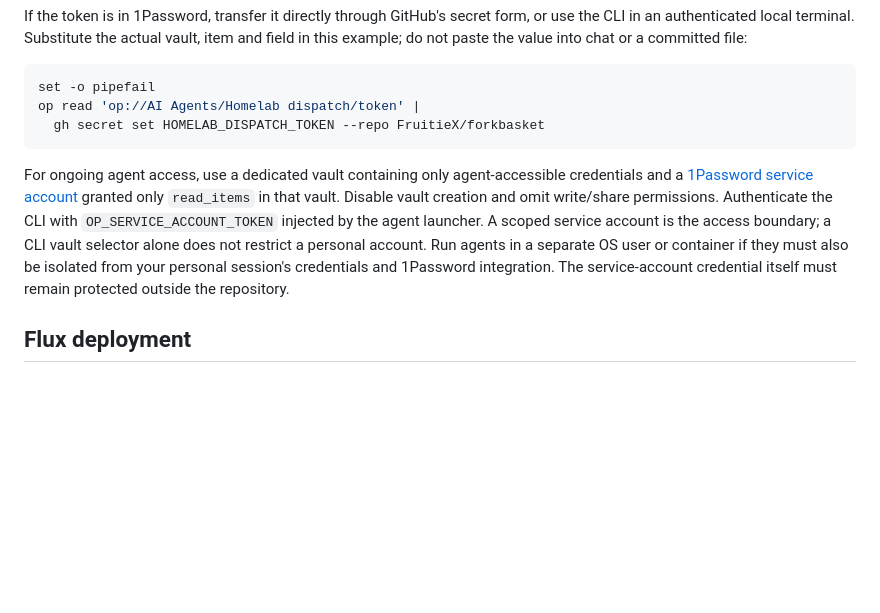
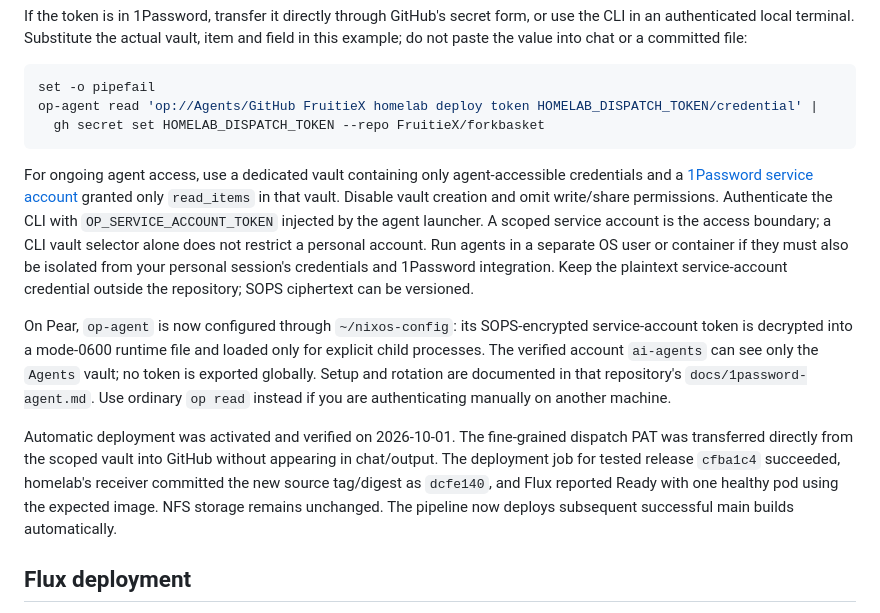
Before and after one commit to FruitieX/littlecupboard, a Markdown page: docs/DEPLOYMENT.md, the part around the change. GitHub-like rendering; blank space fills up the shorter version.

````diff
--- a/docs/DEPLOYMENT.md
+++ b/docs/DEPLOYMENT.md
@@ -22,11 +22,15 @@ If the token is in 1Password, transfer it directly through GitHub's secret form,
 
 ```sh
 set -o pipefail
-op read 'op://AI Agents/Homelab dispatch/token' |
+op-agent read 'op://Agents/GitHub FruitieX homelab deploy token HOMELAB_DISPATCH_TOKEN/credential' |
   gh secret set HOMELAB_DISPATCH_TOKEN --repo FruitieX/forkbasket
 ```
 
-For ongoing agent access, use a dedicated vault containing only agent-accessible credentials and a [1Password service account](https://www.1password.dev/service-accounts/get-started) granted only `read_items` in that vault. Disable vault creation and omit write/share permissions. Authenticate the CLI with `OP_SERVICE_ACCOUNT_TOKEN` injected by the agent launcher. A scoped service account is the access boundary; a CLI vault selector alone does not restrict a personal account. Run agents in a separate OS user or container if they must also be isolated from your personal session's credentials and 1Password integration. The service-account credential itself must remain protected outside the repository.
+For ongoing agent access, use a dedicated vault containing only agent-accessible credentials and a [1Password service account](https://www.1password.dev/service-accounts/get-started) granted only `read_items` in that vault. Disable vault creation and omit write/share permissions. Authenticate the CLI with `OP_SERVICE_ACCOUNT_TOKEN` injected by the agent launcher. A scoped service account is the access boundary; a CLI vault selector alone does not restrict a personal account. Run agents in a separate OS user or container if they must also be isolated from your personal session's credentials and 1Password integration. Keep the plaintext service-account credential outside the repository; SOPS ciphertext can be versioned.
+
+On Pear, `op-agent` is now configured through `~/nixos-config`: its SOPS-encrypted service-account token is decrypted into a mode-0600 runtime file and loaded only for explicit child processes. The verified account `ai-agents` can see only the `Agents` vault; no token is exported globally. Setup and rotation are documented in that repository's `docs/1password-agent.md`. Use ordinary `op read` instead if you are authenticating manually on another machine.
+
+Automatic deployment was activated and verified on 2026-10-01. The fine-grained dispatch PAT was transferred directly from the scoped vault into GitHub without appearing in chat/output. The deployment job for tested release `cfba1c4` succeeded, homelab's receiver committed the new source tag/digest as `dcfe140`, and Flux reported Ready with one healthy pod using the expected image. NFS storage remains unchanged. The pipeline now deploys subsequent successful main builds automatically.
 
 ## Flux deployment
 
````
Also changed, not shown: docs/PLAN.md (+2 -0 lines).
